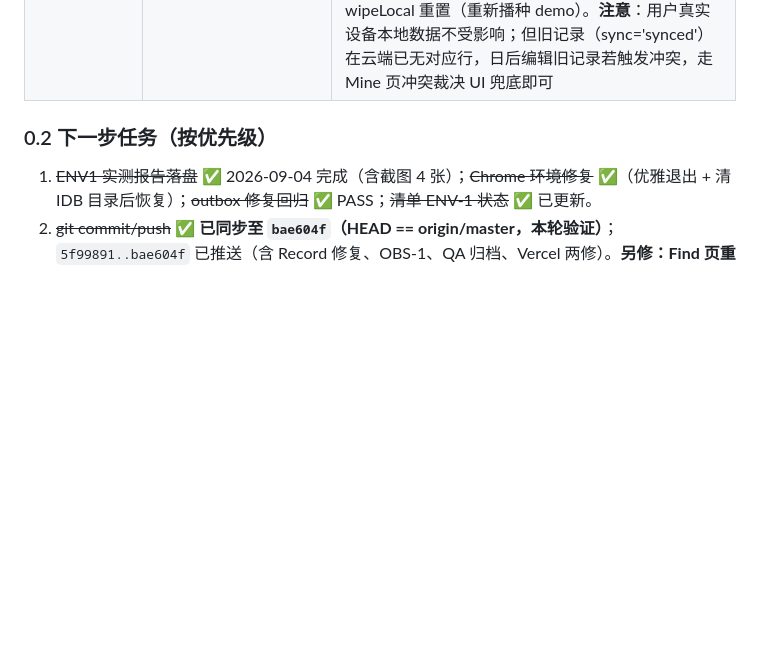
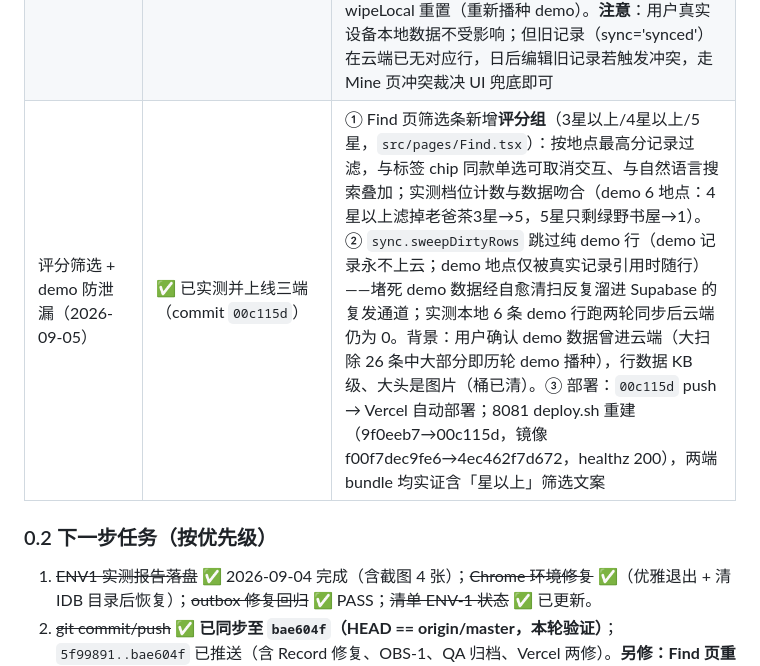
Before and after one commit to wanghoufan/place-journal, a Markdown page: docs/handoff/HANDOFF.md, the part around the change. GitHub-like rendering; blank space fills up the shorter version.

Commit message:
docs: 收工快照丨评分筛选+demo防泄漏上线三端（2026-09-05）

```diff
--- a/docs/handoff/HANDOFF.md
+++ b/docs/handoff/HANDOFF.md
@@ -44,6 +44,7 @@
 | 收工状态 | 📌 2026-09-04 深夜二次收工 | 四项修复上线三端；恢复入口见 0.2 ⑨–⑪ |
 | 复测补线修复（2026-09-05） | ✅ 已实测并上线三端（commit `9f0eeb7`） | RQA-V 修复实为两处半成品，本轮补齐：① `src/lib/idb.ts` `deleteEntry` 接上级联——6705e26 只铺了底层管道（revokeShare 按 slug + ShareItem.entryId），但删除入口从未调用；现删除时自动撤销该记录全部分享 + 空地点本地删 + `delete_place` op 同步删云端。② `src/pages/EntryDetail.tsx:188` 删除按钮改 `setConfirmDel(true)`——确认 Sheet 此前是**死代码**（无任何 setConfirmDel(true) 调用），普通视图删除直接执行、弹窗从未出现过（上轮「弹窗已修」验收结论不实）。实测全过：弹窗文案四要素 + 再想想取消路径 + 删后匿名 RPC 返回 null（分享失效）+ 空地点云端级联清除。tsc+build 通过 |
 | delete_entry op + 云端大扫除（2026-09-05） | ✅ 已上线三端 | ① 新增 `delete_entry` outbox op（idb+sync，对齐 delete_place 模式；entries owner DELETE policy 0001 已具备，无 Schema 变更）：多记录地点删单条也删云端行，**根治 pullRemote 全量补插复活**——场景 C 实测：删 C1 后云端行消失、C2 与地点保留。② 云端大扫除（用户授权「你定」）：habit_tracker 8 表业务行全清（26 entries/27 places 全为历轮 QA 重复播种+验收残留，无真实数据），两个 Storage 桶递归删 6 个测试对象（recursive 剩余 0）；结构/RLS/bucket 策略未动。③ 部署：commit `9f0eeb7` push → Vercel 自动部署（bundle 含 delete_entry 实证）；8081 deploy.sh 重建（git 6705e26→9f0eeb7，镜像 f820095d5341→f00f7dec9fe6，healthz 200，bundle 实证）。④ QA Chrome profile 本地库已 wipeLocal 重置（重新播种 demo）。**注意**：用户真实设备本地数据不受影响；但旧记录（sync='synced'）在云端已无对应行，日后编辑旧记录若触发冲突，走 Mine 页冲突裁决 UI 兜底即可 |
+| 评分筛选 + demo 防泄漏（2026-09-05） | ✅ 已实测并上线三端（commit `00c115d`） | ① Find 页筛选条新增**评分组**（3星以上/4星以上/5星，`src/pages/Find.tsx`）：按地点最高分记录过滤，与标签 chip 同款单选可取消交互、与自然语言搜索叠加；实测档位计数与数据吻合（demo 6 地点：4星以上滤掉老爸茶3星→5，5星只剩绿野书屋→1）。② `sync.sweepDirtyRows` 跳过纯 demo 行（demo 记录永不上云；demo 地点仅被真实记录引用时随行）——堵死 demo 数据经自愈清扫反复溜进 Supabase 的复发通道；实测本地 6 条 demo 行跑两轮同步后云端仍为 0。背景：用户确认 demo 数据曾进云端（大扫除 26 条中大部分即历轮 demo 播种），行数据 KB 级、大头是图片（桶已清）。③ 部署：`00c115d` push → Vercel 自动部署；8081 deploy.sh 重建（9f0eeb7→00c115d，镜像 f00f7dec9fe6→4ec462f7d672，healthz 200），两端 bundle 均实证含「星以上」筛选文案 |
 
 ### 0.2 下一步任务（按优先级）
 
```
